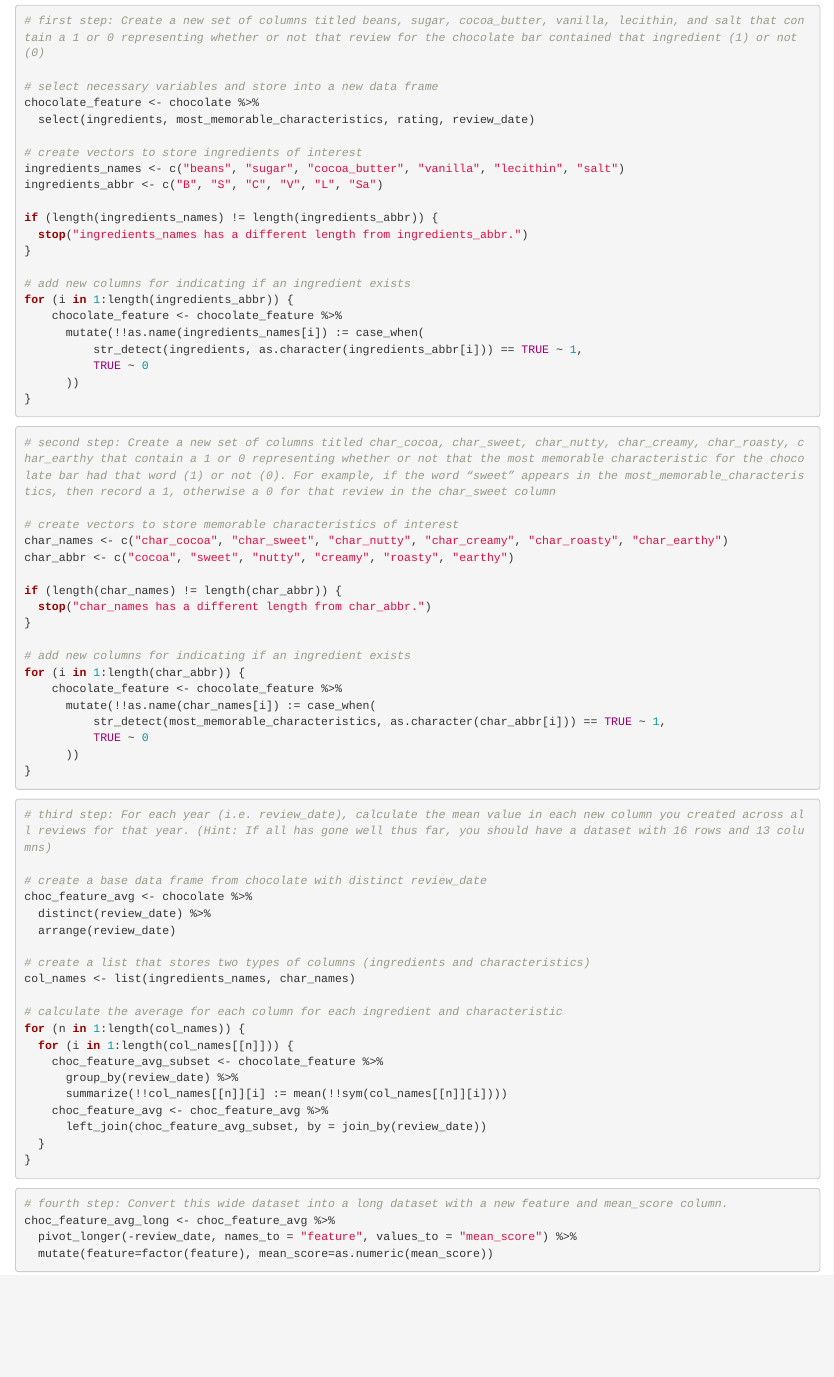
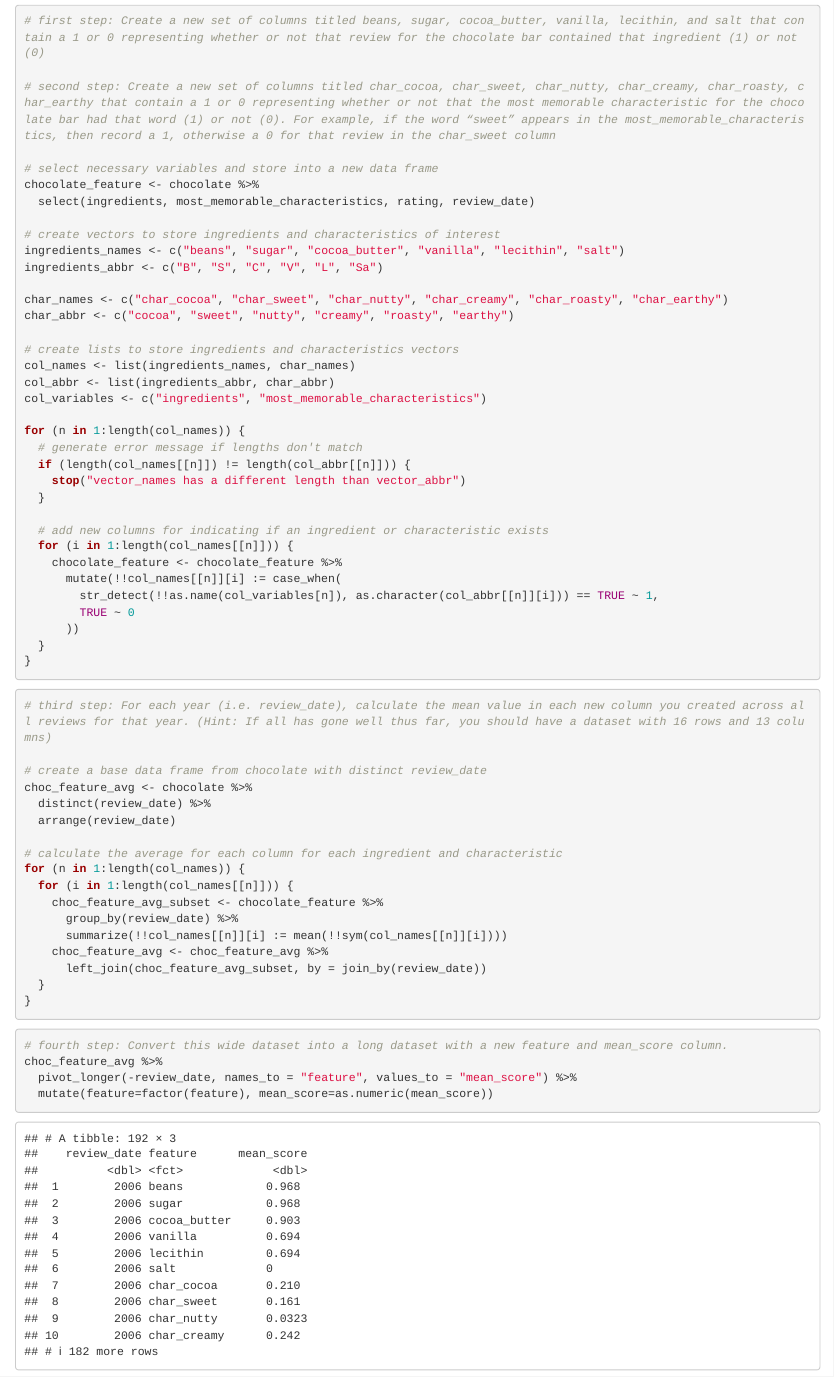
Before and after one commit to yuhanx-00/computing-project-1, an R Markdown document (index.Rmd): the page in a window 1100 px wide, from 7740 px down. Rendered offline with R 4.5, knitr and Pandoc, with nearby package versions; the gapminder table comes from the copy in Python's plotly package.

Commit message:
used loop to combine first and second step for part 3

````diff
--- a/index.Rmd
+++ b/index.Rmd
@@ -193,50 +193,41 @@ ggplot(chocolate_w_continent, aes(x = continent, y = rating)) +
 ```
 
 ## Part 3: Convert wide data into long data
-
 ```{r}
 # first step: Create a new set of columns titled beans, sugar, cocoa_butter, vanilla, lecithin, and salt that contain a 1 or 0 representing whether or not that review for the chocolate bar contained that ingredient (1) or not (0)
+
+# second step: Create a new set of columns titled char_cocoa, char_sweet, char_nutty, char_creamy, char_roasty, char_earthy that contain a 1 or 0 representing whether or not that the most memorable characteristic for the chocolate bar had that word (1) or not (0). For example, if the word “sweet” appears in the most_memorable_characteristics, then record a 1, otherwise a 0 for that review in the char_sweet column
 
 # select necessary variables and store into a new data frame
 chocolate_feature <- chocolate %>%
   select(ingredients, most_memorable_characteristics, rating, review_date)
 
-# create vectors to store ingredients of interest
+# create vectors to store ingredients and characteristics of interest
 ingredients_names <- c("beans", "sugar", "cocoa_butter", "vanilla", "lecithin", "salt")
 ingredients_abbr <- c("B", "S", "C", "V", "L", "Sa")
 
-if (length(ingredients_names) != length(ingredients_abbr)) {
-  stop("ingredients_names has a different length from ingredients_abbr.")
-}
-
-# add new columns for indicating if an ingredient exists
-for (i in 1:length(ingredients_abbr)) {
-    chocolate_feature <- chocolate_feature %>%
-      mutate(!!as.name(ingredients_names[i]) := case_when(
-          str_detect(ingredients, as.character(ingredients_abbr[i])) == TRUE ~ 1,
-          TRUE ~ 0
-      ))
-}
-```
-
-```{r}
-# second step: Create a new set of columns titled char_cocoa, char_sweet, char_nutty, char_creamy, char_roasty, char_earthy that contain a 1 or 0 representing whether or not that the most memorable characteristic for the chocolate bar had that word (1) or not (0). For example, if the word “sweet” appears in the most_memorable_characteristics, then record a 1, otherwise a 0 for that review in the char_sweet column
-
-# create vectors to store memorable characteristics of interest
 char_names <- c("char_cocoa", "char_sweet", "char_nutty", "char_creamy", "char_roasty", "char_earthy")
 char_abbr <- c("cocoa", "sweet", "nutty", "creamy", "roasty", "earthy")
 
-if (length(char_names) != length(char_abbr)) {
-  stop("char_names has a different length from char_abbr.")
-}
+# create lists to store ingredients and characteristics vectors
+col_names <- list(ingredients_names, char_names)
+col_abbr <- list(ingredients_abbr, char_abbr)
+col_variables <- c("ingredients", "most_memorable_characteristics")
 
-# add new columns for indicating if an ingredient exists
-for (i in 1:length(char_abbr)) {
+for (n in 1:length(col_names)) {
+  # generate error message if lengths don't match
+  if (length(col_names[[n]]) != length(col_abbr[[n]])) {
+    stop("vector_names has a different length than vector_abbr")
+  }
+
+  # add new columns for indicating if an ingredient or characteristic exists
+  for (i in 1:length(col_names[[n]])) {
     chocolate_feature <- chocolate_feature %>%
-      mutate(!!as.name(char_names[i]) := case_when(
-          str_detect(most_memorable_characteristics, as.character(char_abbr[i])) == TRUE ~ 1,
-          TRUE ~ 0
+      mutate(!!col_names[[n]][i] := case_when(
+        str_detect(!!as.name(col_variables[n]), as.character(col_abbr[[n]][i])) == TRUE ~ 1,
+        TRUE ~ 0
       ))
+  }
 }
 ```
 
@@ -247,9 +238,6 @@ for (i in 1:length(char_abbr)) {
 choc_feature_avg <- chocolate %>%
   distinct(review_date) %>%
   arrange(review_date)
-
-# create a list that stores two types of columns (ingredients and characteristics)
-col_names <- list(ingredients_names, char_names)
 
 # calculate the average for each column for each ingredient and characteristic
 for (n in 1:length(col_names)) {
@@ -265,7 +253,7 @@ for (n in 1:length(col_names)) {
 
 ```{r}
 # fourth step: Convert this wide dataset into a long dataset with a new feature and mean_score column.
-choc_feature_avg_long <- choc_feature_avg %>%
+choc_feature_avg %>%
   pivot_longer(-review_date, names_to = "feature", values_to = "mean_score") %>%
   mutate(feature=factor(feature), mean_score=as.numeric(mean_score))
 ```
````
Also changed, not shown: index.html.
